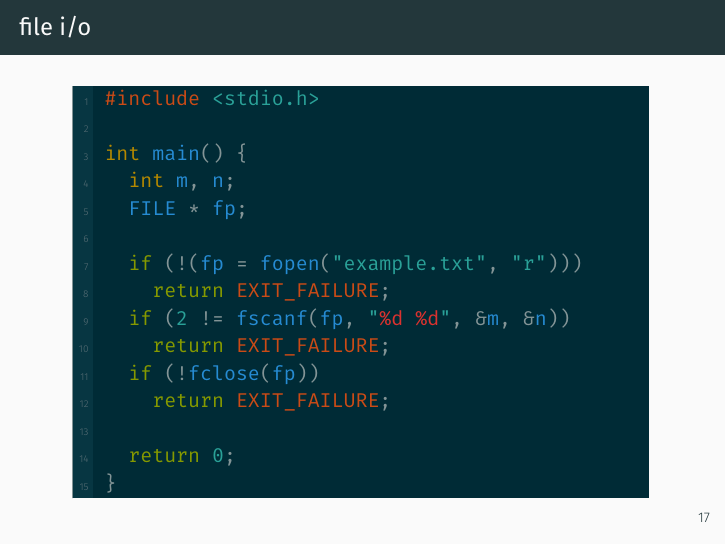
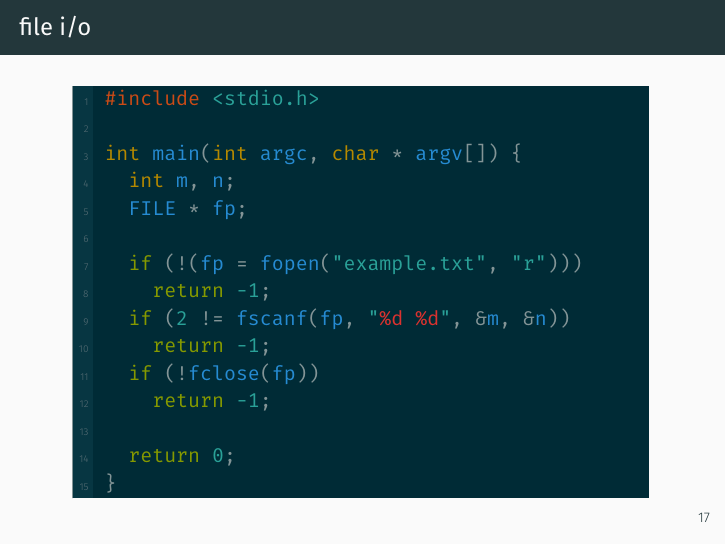
Before and after one commit to CSBSJU/CSCI-351, LaTeX slides (modules/02 pthreads and openmp/slides/c/slides.tex): page 18 of 20. The pictures show the PDF file modules/02 pthreads and openmp/slides/c/slides-final.pdf that the author committed with the source.

Commit message:
fixed example code in c slides

```diff
--- a/modules/02 pthreads and openmp/slides/c/slides.tex
+++ b/modules/02 pthreads and openmp/slides/c/slides.tex
@@ -478,16 +478,16 @@
     \begin{codeblock}
     ###include## $$<stdio.h>$$
 
-    int main() {
+    int main(int argc, char * argv[]) {
       int m, n;
       FILE * fp;
 
       if (!(fp = fopen("example.txt", "r")))
-        return ##EXIT_FAILURE##;
+        return $$-1$$;
       if ($$2$$ != fscanf(fp, [["]]%%%d %d%%[["]], &m, &n))
-        return ##EXIT_FAILURE##;
+        return $$-1$$;
       if (!fclose(fp))
-        return ##EXIT_FAILURE##;
+        return $$-1$$;
 
       return $$0$$;
     }
```
Also changed, not shown: modules/02 pthreads and openmp/slides/c/slides-final.pdf, modules/02 pthreads and openmp/slides/c/slides-notes.pdf.
